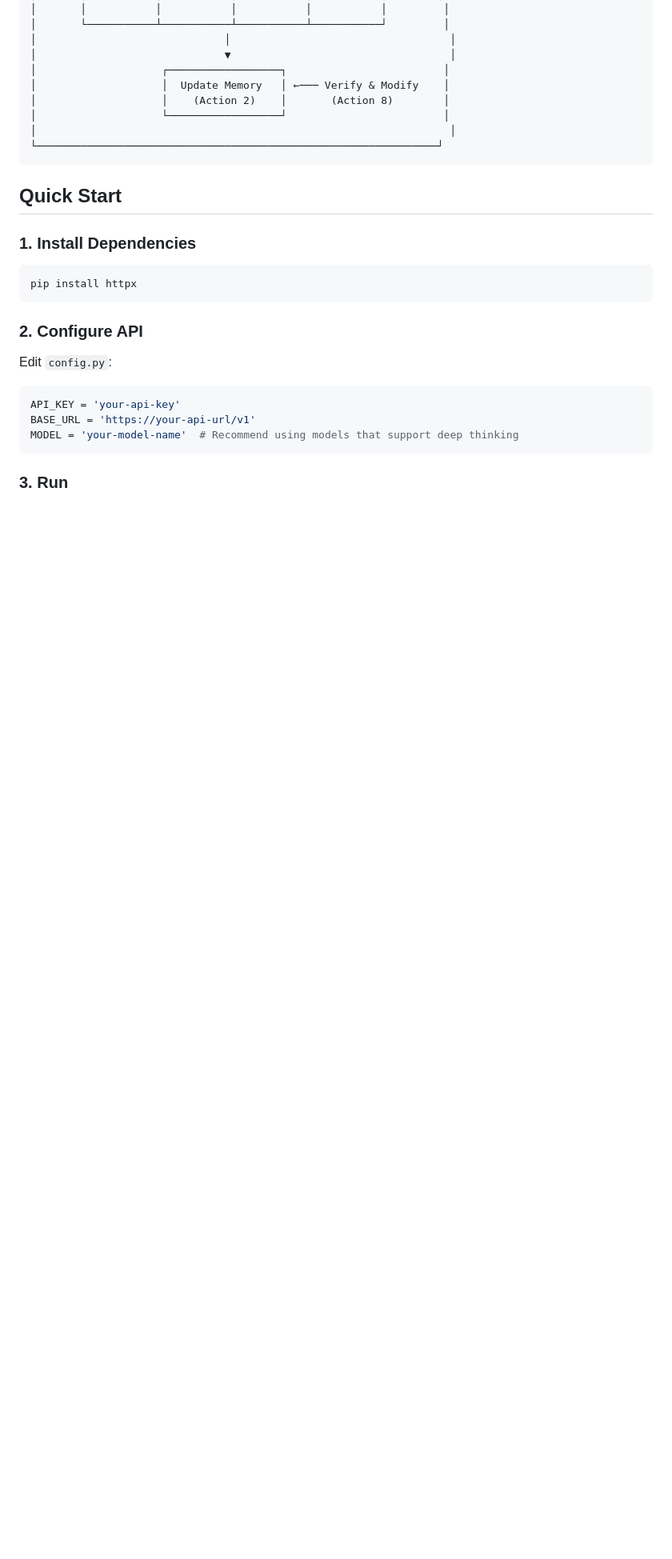
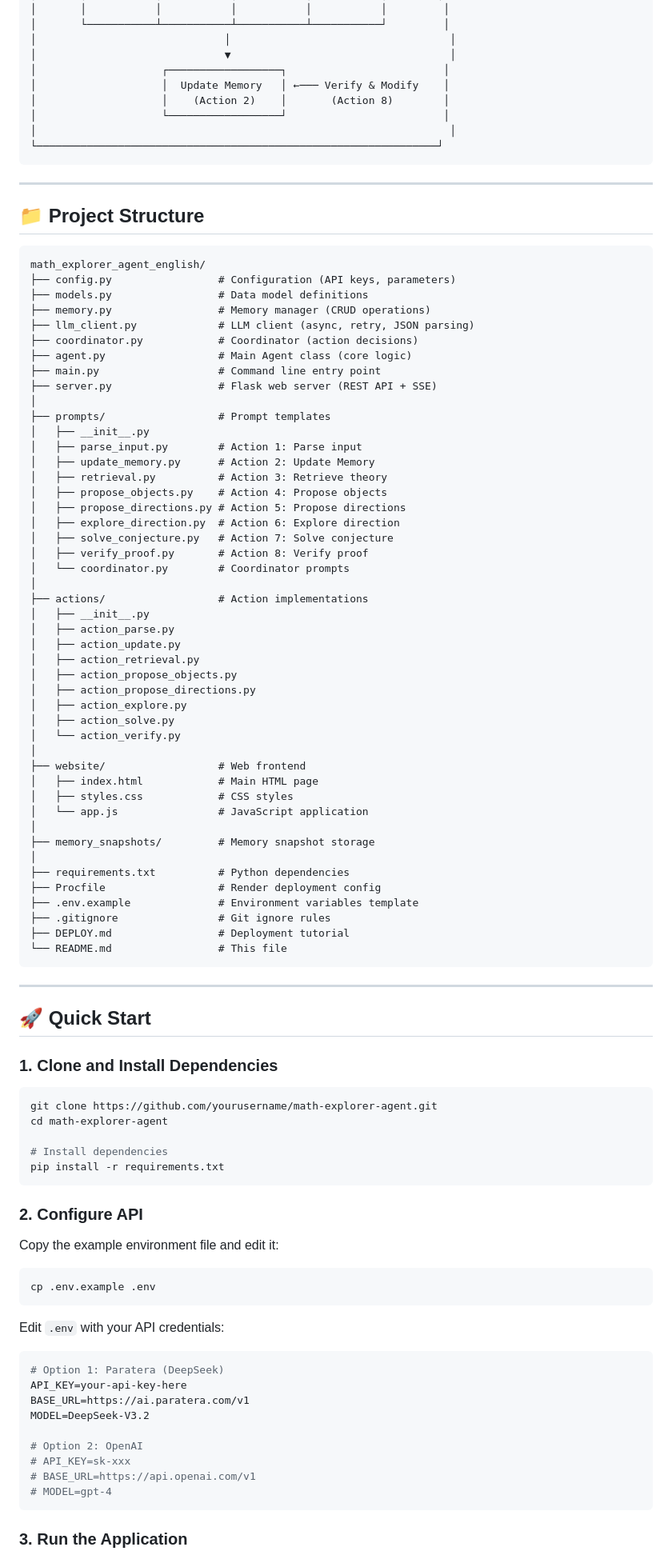
Before and after one commit to xyzmtx/math-explorer-agent, a Markdown page: README.md, the part around one of its changes. Shown at 80% size. Drawn GitHub-style; blank space fills up the shorter version.

Commit message:
docs: Update README with comprehensive project documentation

````diff
--- a/README.md
+++ b/README.md
@@ -47,23 +55,94 @@ This project automates mathematical exploration and proof by imitating mathemati
 └────────────────────────────────────────────────────────────────┘
 ```
 
-## Quick Start
+---
 
-### 1. Install Dependencies
+## 📁 Project Structure
+
+```
+math_explorer_agent_english/
+├── config.py                 # Configuration (API keys, parameters)
+├── models.py                 # Data model definitions
+├── memory.py                 # Memory manager (CRUD operations)
+├── llm_client.py             # LLM client (async, retry, JSON parsing)
+├── coordinator.py            # Coordinator (action decisions)
+├── agent.py                  # Main Agent class (core logic)
+├── main.py                   # Command line entry point
+├── server.py                 # Flask web server (REST API + SSE)
+│
+├── prompts/                  # Prompt templates
+│   ├── __init__.py
+│   ├── parse_input.py        # Action 1: Parse input
+│   ├── update_memory.py      # Action 2: Update Memory
+│   ├── retrieval.py          # Action 3: Retrieve theory
+│   ├── propose_objects.py    # Action 4: Propose objects
+│   ├── propose_directions.py # Action 5: Propose directions
+│   ├── explore_direction.py  # Action 6: Explore direction
+│   ├── solve_conjecture.py   # Action 7: Solve conjecture
+│   ├── verify_proof.py       # Action 8: Verify proof
+│   └── coordinator.py        # Coordinator prompts
+│
+├── actions/                  # Action implementations
+│   ├── __init__.py
+│   ├── action_parse.py
+│   ├── action_update.py
+│   ├── action_retrieval.py
+│   ├── action_propose_objects.py
+│   ├── action_propose_directions.py
+│   ├── action_explore.py
+│   ├── action_solve.py
+│   └── action_verify.py
+│
+├── website/                  # Web frontend
+│   ├── index.html            # Main HTML page
+│   ├── styles.css            # CSS styles
+│   └── app.js                # JavaScript application
+│
+├── memory_snapshots/         # Memory snapshot storage
+│
+├── requirements.txt          # Python dependencies
+├── Procfile                  # Render deployment config
+├── .env.example              # Environment variables template
+├── .gitignore                # Git ignore rules
+├── DEPLOY.md                 # Deployment tutorial
+└── README.md                 # This file
+```
+
+---
+
+## 🚀 Quick Start
+
+### 1. Clone and Install Dependencies
 
 ```bash
-pip install httpx
+git clone https://github.com/yourusername/math-explorer-agent.git
+cd math-explorer-agent
+
+# Install dependencies
+pip install -r requirements.txt
 ```
 
 ### 2. Configure API
 
-Edit `config.py`:
+Copy the example environment file and edit it:
 
-```python
-API_KEY = 'your-api-key'
-BASE_URL = 'https://your-api-url/v1'
-MODEL = 'your-model-name'  # Recommend using models that support deep thinking
+```bash
+cp .env.example .env
 ```
 
-### 3. Run
+Edit `.env` with your API credentials:
 
+```env
+# Option 1: Paratera (DeepSeek)
+API_KEY=your-api-key-here
+BASE_URL=https://ai.paratera.com/v1
+MODEL=DeepSeek-V3.2
+
+# Option 2: OpenAI
+# API_KEY=sk-xxx
+# BASE_URL=https://api.openai.com/v1
+# MODEL=gpt-4
+```
+
+### 3. Run the Application
+
````
Also changed, not shown: other parts of README.md (+190 -69 lines).
